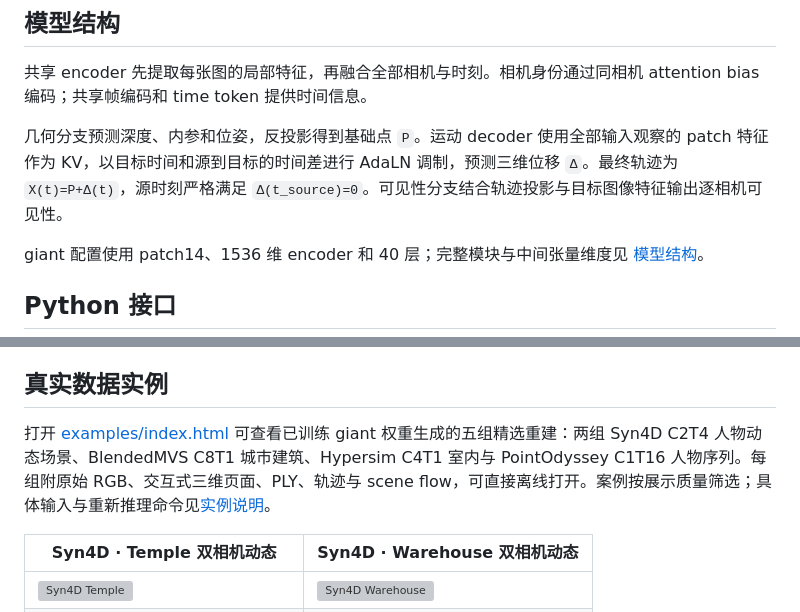
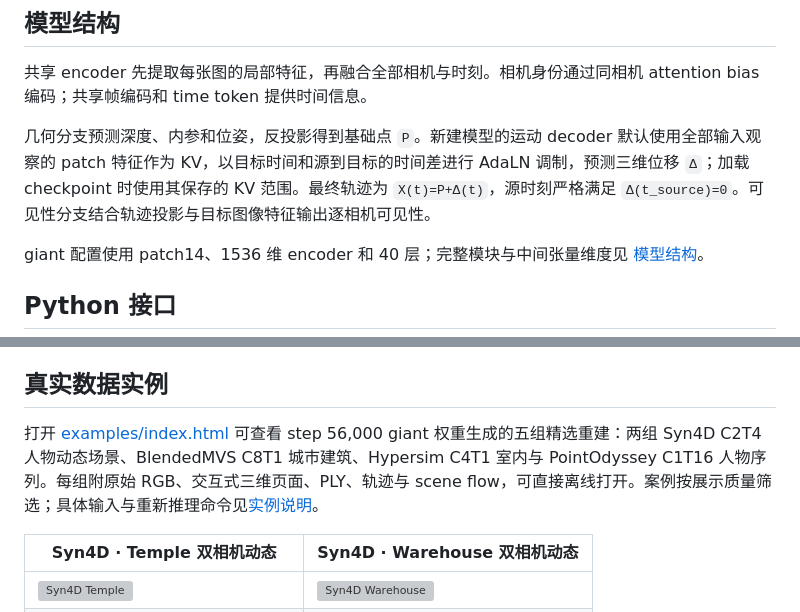
Before and after one commit to bestzbf/MultiD4RT, a Markdown page: README.md, 2 parts joined by grey strips. Rendered like a GitHub page; grey boxes are pictures that could not be loaded.

```diff
--- a/README.md
+++ b/README.md
@@ -44,7 +87,7 @@ time_idx     0   5  10   0   5  10
 
 共享 encoder 先提取每张图的局部特征，再融合全部相机与时刻。相机身份通过同相机 attention bias 编码；共享帧编码和 time token 提供时间信息。
 
-几何分支预测深度、内参和位姿，反投影得到基础点 `P`。运动 decoder 使用全部输入观察的 patch 特征作为 KV，以目标时间和源到目标的时间差进行 AdaLN 调制，预测三维位移 `Δ`。最终轨迹为 `X(t)=P+Δ(t)`，源时刻严格满足 `Δ(t_source)=0`。可见性分支结合轨迹投影与目标图像特征输出逐相机可见性。
+几何分支预测深度、内参和位姿，反投影得到基础点 `P`。新建模型的运动 decoder 默认使用全部输入观察的 patch 特征作为 KV，以目标时间和源到目标的时间差进行 AdaLN 调制，预测三维位移 `Δ`；加载 checkpoint 时使用其保存的 KV 范围。最终轨迹为 `X(t)=P+Δ(t)`，源时刻严格满足 `Δ(t_source)=0`。可见性分支结合轨迹投影与目标图像特征输出逐相机可见性。
 
 giant 配置使用 patch14、1536 维 encoder 和 40 层；完整模块与中间张量维度见 [模型结构](docs/architecture.md)。
 
@@ -116,7 +159,7 @@ multid4rt visualize --demo --mode multicamera --output outputs/viewer_demo --dev
 
 ## 真实数据实例
 
-打开 [examples/index.html](examples/index.html) 可查看已训练 giant 权重生成的五组精选重建：两组 Syn4D C2T4 人物动态场景、BlendedMVS C8T1 城市建筑、Hypersim C4T1 室内与 PointOdyssey C1T16 人物序列。每组附原始 RGB、交互式三维页面、PLY、轨迹与 scene flow，可直接离线打开。案例按展示质量筛选；具体输入与重新推理命令见[实例说明](examples/README.md)。
+打开 [examples/index.html](examples/index.html) 可查看 step 56,000 giant 权重生成的五组精选重建：两组 Syn4D C2T4 人物动态场景、BlendedMVS C8T1 城市建筑、Hypersim C4T1 室内与 PointOdyssey C1T16 人物序列。每组附原始 RGB、交互式三维页面、PLY、轨迹与 scene flow，可直接离线打开。案例按展示质量筛选；具体输入与重新推理命令见[实例说明](examples/README.md)。
 
 | Syn4D · Temple 双相机动态 | Syn4D · Warehouse 双相机动态 |
 |---|---|
```
Also changed, not shown: other parts of README.md (+43 -0 lines).
